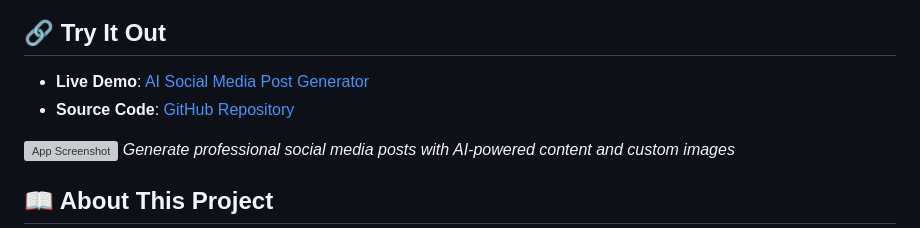
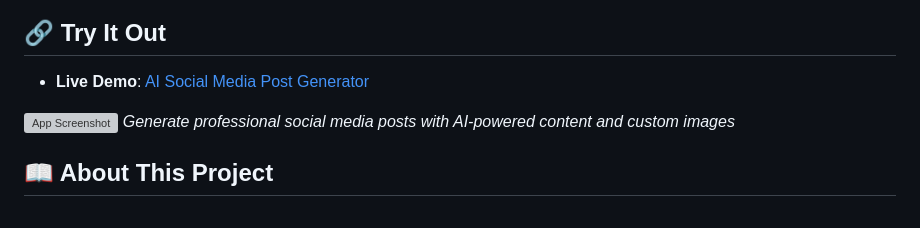
Before and after one commit to vonderheiden/AI-Social-Media-Post-Generator, a Markdown page: README.md, the part around the change. Rendered like a GitHub page; grey boxes are pictures that could not be loaded.

Commit message:
Remove source code link from README
Updated source code link in README.

```diff
--- a/README.md
+++ b/README.md
@@ -10,7 +10,7 @@ Transform simple ideas into platform-optimized social media posts with AI-genera
 ## 🔗 Try It Out
 
 - **Live Demo**: [AI Social Media Post Generator](https://ai-social-media-post-generator-webservice.onrender.com)
-- **Source Code**: [GitHub Repository](https://github.com/yourusername/social-media-generator)
+
 
 ![App Screenshot](images/app-screenshot.png)
 *Generate professional social media posts with AI-powered content and custom images*
```
